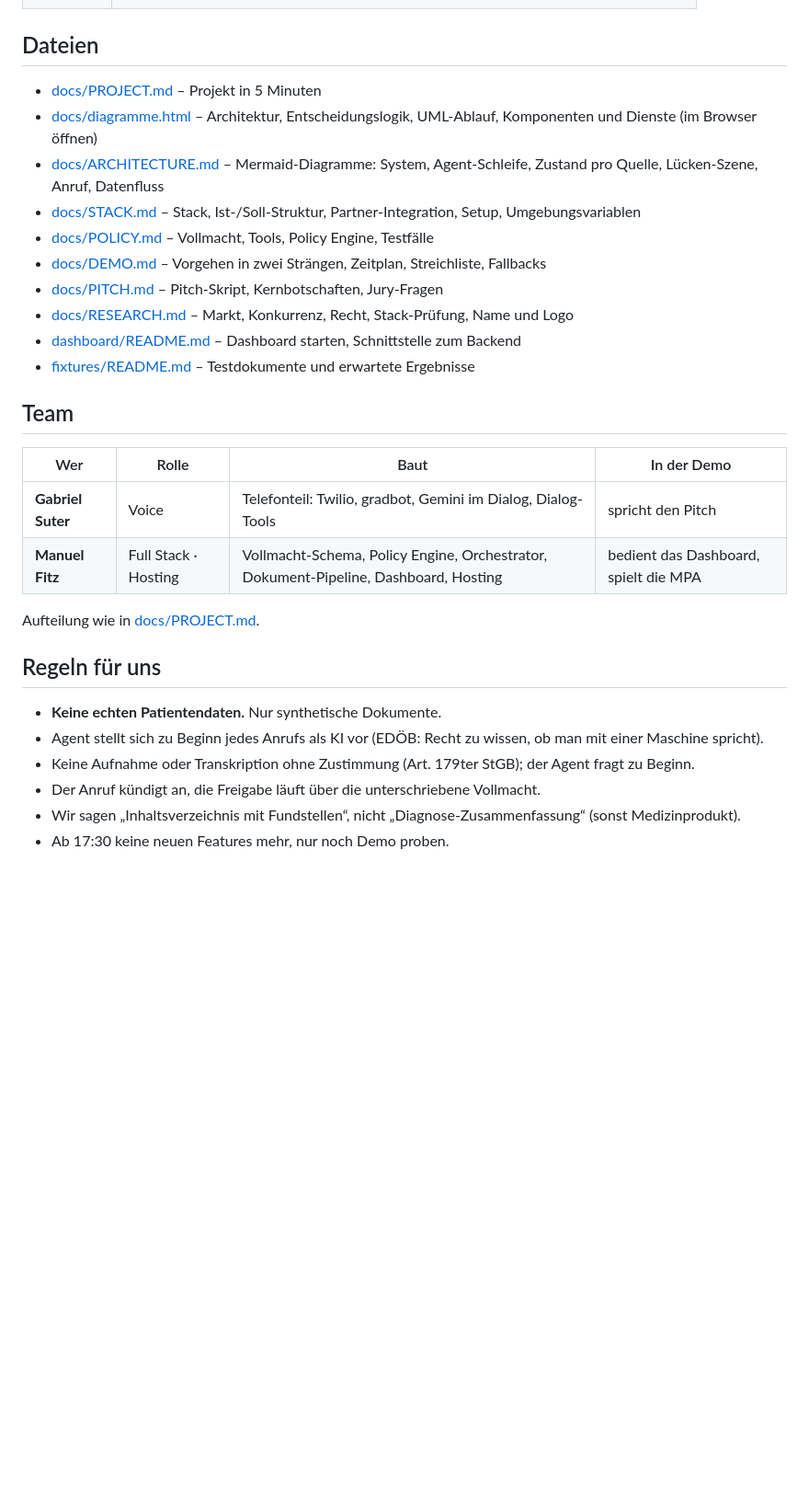
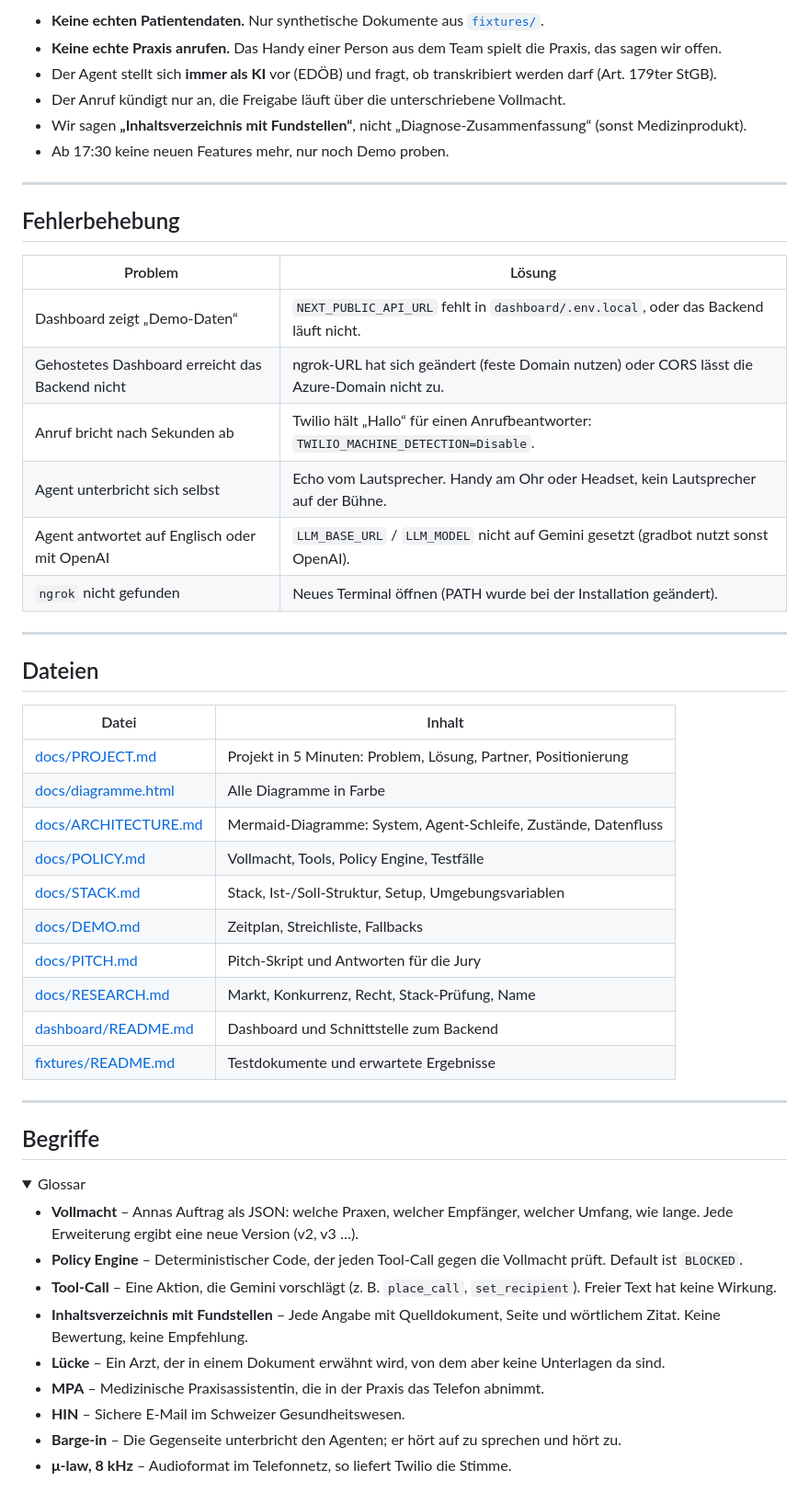
Before and after one commit to SuterGabriel/stafette, a Markdown page: README.md, the part around one of its changes. Shown at 92% size. Drawn GitHub-style; folded sections open; blank space fills up the shorter version.

```diff
--- a/README.md
+++ b/README.md
@@ -59,31 +154,55 @@ Der Agent bekommt ein **Ziel**, keinen Befehl: *„Die neue Praxis hat eine voll
+- **Keine echten Patientendaten.** Nur synthetische Dokumente aus [`fixtures/`](fixtures/README.md).
+- **Keine echte Praxis anrufen.** Das Handy einer Person aus dem Team spielt die Praxis, das sagen wir offen.
+- Der Agent stellt sich **immer als KI** vor (EDÖB) und fragt, ob transkribiert werden darf (Art. 179ter StGB).
+- Der Anruf kündigt nur an, die Freigabe läuft über die unterschriebene Vollmacht.
+- Wir sagen **„Inhaltsverzeichnis mit Fundstellen“**, nicht „Diagnose-Zusammenfassung“ (sonst Medizinprodukt).
+- Ab 17:30 keine neuen Features mehr, nur noch Demo proben.
+
+---
+
+## Fehlerbehebung
+
+| Problem | Lösung |
+|---|---|
+| Dashboard zeigt „Demo-Daten“ | `NEXT_PUBLIC_API_URL` fehlt in `dashboard/.env.local`, oder das Backend läuft nicht. |
+| Gehostetes Dashboard erreicht das Backend nicht | ngrok-URL hat sich geändert (feste Domain nutzen) oder CORS lässt die Azure-Domain nicht zu. |
+| Anruf bricht nach Sekunden ab | Twilio hält „Hallo“ für einen Anrufbeantworter: `TWILIO_MACHINE_DETECTION=Disable`. |
+| Agent unterbricht sich selbst | Echo vom Lautsprecher. Handy am Ohr oder Headset, kein Lautsprecher auf der Bühne. |
+| Agent antwortet auf Englisch oder mit OpenAI | `LLM_BASE_URL` / `LLM_MODEL` nicht auf Gemini gesetzt (gradbot nutzt sonst OpenAI). |
+| `ngrok` nicht gefunden | Neues Terminal öffnen (PATH wurde bei der Installation geändert). |
+
+---
 
 ## Dateien
 
-- [docs/PROJECT.md](docs/PROJECT.md) – Projekt in 5 Minuten
-- [docs/diagramme.html](docs/diagramme.html) – Architektur, Entscheidungslogik, UML-Ablauf, Komponenten und Dienste (im Browser öffnen)
-- [docs/ARCHITECTURE.md](docs/ARCHITECTURE.md) – Mermaid-Diagramme: System, Agent-Schleife, Zustand pro Quelle, Lücken-Szene, Anruf, Datenfluss
-- [docs/STACK.md](docs/STACK.md) – Stack, Ist-/Soll-Struktur, Partner-Integration, Setup, Umgebungsvariablen
-- [docs/POLICY.md](docs/POLICY.md) – Vollmacht, Tools, Policy Engine, Testfälle
-- [docs/DEMO.md](docs/DEMO.md) – Vorgehen in zwei Strängen, Zeitplan, Streichliste, Fallbacks
-- [docs/PITCH.md](docs/PITCH.md) – Pitch-Skript, Kernbotschaften, Jury-Fragen
-- [docs/RESEARCH.md](docs/RESEARCH.md) – Markt, Konkurrenz, Recht, Stack-Prüfung, Name und Logo
-- [dashboard/README.md](dashboard/README.md) – Dashboard starten, Schnittstelle zum Backend
-- [fixtures/README.md](fixtures/README.md) – Testdokumente und erwartete Ergebnisse
+| Datei | Inhalt |
+|---|---|
+| [docs/PROJECT.md](docs/PROJECT.md) | Projekt in 5 Minuten: Problem, Lösung, Partner, Positionierung |
+| [docs/diagramme.html](docs/diagramme.html) | Alle Diagramme in Farbe |
+| [docs/ARCHITECTURE.md](docs/ARCHITECTURE.md) | Mermaid-Diagramme: System, Agent-Schleife, Zustände, Datenfluss |
+| [docs/POLICY.md](docs/POLICY.md) | Vollmacht, Tools, Policy Engine, Testfälle |
+| [docs/STACK.md](docs/STACK.md) | Stack, Ist-/Soll-Struktur, Setup, Umgebungsvariablen |
+| [docs/DEMO.md](docs/DEMO.md) | Zeitplan, Streichliste, Fallbacks |
+| [docs/PITCH.md](docs/PITCH.md) | Pitch-Skript und Antworten für die Jury |
+| [docs/RESEARCH.md](docs/RESEARCH.md) | Markt, Konkurrenz, Recht, Stack-Prüfung, Name |
+| [dashboard/README.md](dashboard/README.md) | Dashboard und Schnittstelle zum Backend |
+| [fixtures/README.md](fixtures/README.md) | Testdokumente und erwartete Ergebnisse |
 
-## Team
+---
 
-| Wer | Rolle | Baut | In der Demo |
-|---|---|---|---|
-| **Gabriel Suter** | Voice | Telefonteil: Twilio, gradbot, Gemini im Dialog, Dialog-Tools | spricht den Pitch |
-| **Manuel Fitz** | Full Stack · Hosting | Vollmacht-Schema, Policy Engine, Orchestrator, Dokument-Pipeline, Dashboard, Hosting | bedient das Dashboard, spielt die MPA |
+## Begriffe
 
-Aufteilung wie in [docs/PROJECT.md](docs/PROJECT.md#6-rollen-heute).
+<details>
+<summary>Glossar</summary>
 
-## Regeln für uns
+- **Vollmacht** – Annas Auftrag als JSON: welche Praxen, welcher Empfänger, welcher Umfang, wie lange. Jede Erweiterung ergibt eine neue Version (v2, v3 …).
+- **Policy Engine** – Deterministischer Code, der jeden Tool-Call gegen die Vollmacht prüft. Default ist `BLOCKED`.
+- **Tool-Call** – Eine Aktion, die Gemini vorschlägt (z. B. `place_call`, `set_recipient`). Freier Text hat keine Wirkung.
+- **Inhaltsverzeichnis mit Fundstellen** – Jede Angabe mit Quelldokument, Seite und wörtlichem Zitat. Keine Bewertung, keine Empfehlung.
+- **Lücke** – Ein Arzt, der in einem Dokument erwähnt wird, von dem aber keine Unterlagen da sind.
+- **MPA** – Medizinische Praxisassistentin, die in der Praxis das Telefon abnimmt.
+- **HIN** – Sichere E-Mail im Schweizer Gesundheitswesen.
+- **Barge-in** – Die Gegenseite unterbricht den Agenten; er hört auf zu sprechen und hört zu.
+- **μ-law, 8 kHz** – Audioformat im Telefonnetz, so liefert Twilio die Stimme.
 
-- **Keine echten Patientendaten.** Nur synthetische Dokumente.
-- Agent stellt sich zu Beginn jedes Anrufs als KI vor (EDÖB: Recht zu wissen, ob man mit einer Maschine spricht).
-- Keine Aufnahme oder Transkription ohne Zustimmung (Art. 179ter StGB); der Agent fragt zu Beginn.
-- Der Anruf kündigt an, die Freigabe läuft über die unterschriebene Vollmacht.
-- Wir sagen „Inhaltsverzeichnis mit Fundstellen“, nicht „Diagnose-Zusammenfassung“ (sonst Medizinprodukt).
-- Ab 17:30 keine neuen Features mehr, nur noch Demo proben.
+</details>
```
Also changed, not shown: other parts of README.md (+131 -36 lines), docs/DEMO.md (+3 -1 lines), docs/PROJECT.md (+3 -3 lines), docs/img/architecture.png (added), docs/img/call-flow.png (added), 1 other file.
